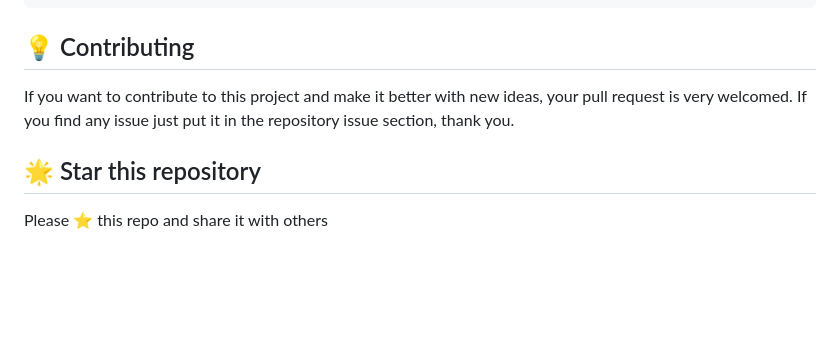
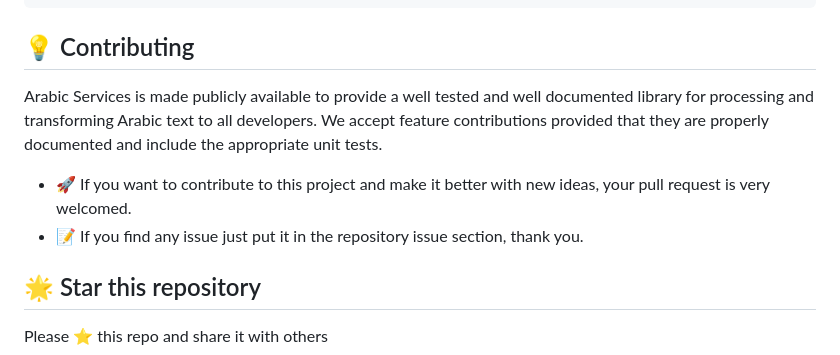
Before and after one commit to Seen-Arabic/Arabic-Services-JavaScript, a Markdown page: README.md, the part around the change. GitHub-like rendering; blank space fills up the shorter version.

```diff
--- a/README.md
+++ b/README.md
@@ -90,9 +90,9 @@ console.log(ArabicServices.removeTashkeel('الخَيْلُ وَاللّيْلُ
 
 
 ## 💡 Contributing
-
-If you want to contribute to this project and make it better with new ideas, your pull request is very welcomed.
-If you find any issue just put it in the repository issue section, thank you.
+Arabic Services is made publicly available to provide a well tested and well documented library for processing and transforming Arabic text to all developers. We accept feature contributions provided that they are properly documented and include the appropriate unit tests.
+- 🚀 If you want to contribute to this project and make it better with new ideas, your pull request is very welcomed.
+- 📝 If you find any issue just put it in the repository issue section, thank you.
 
 ## 🌟 Star this repository
 
```
